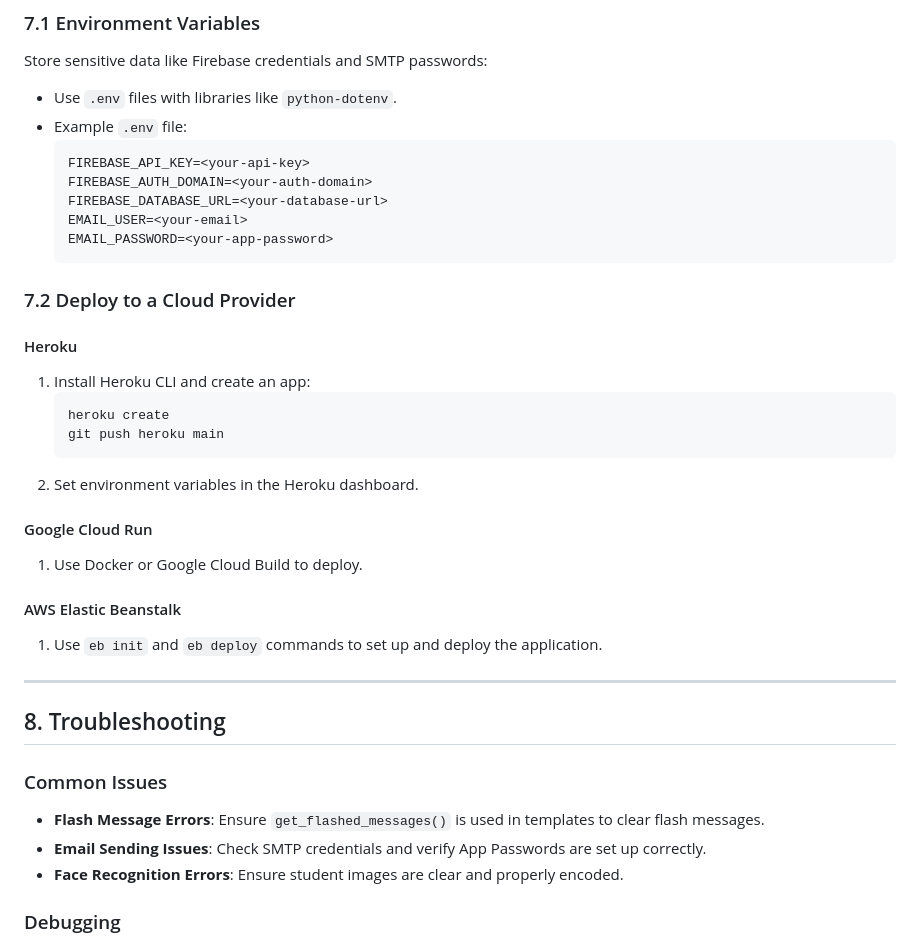
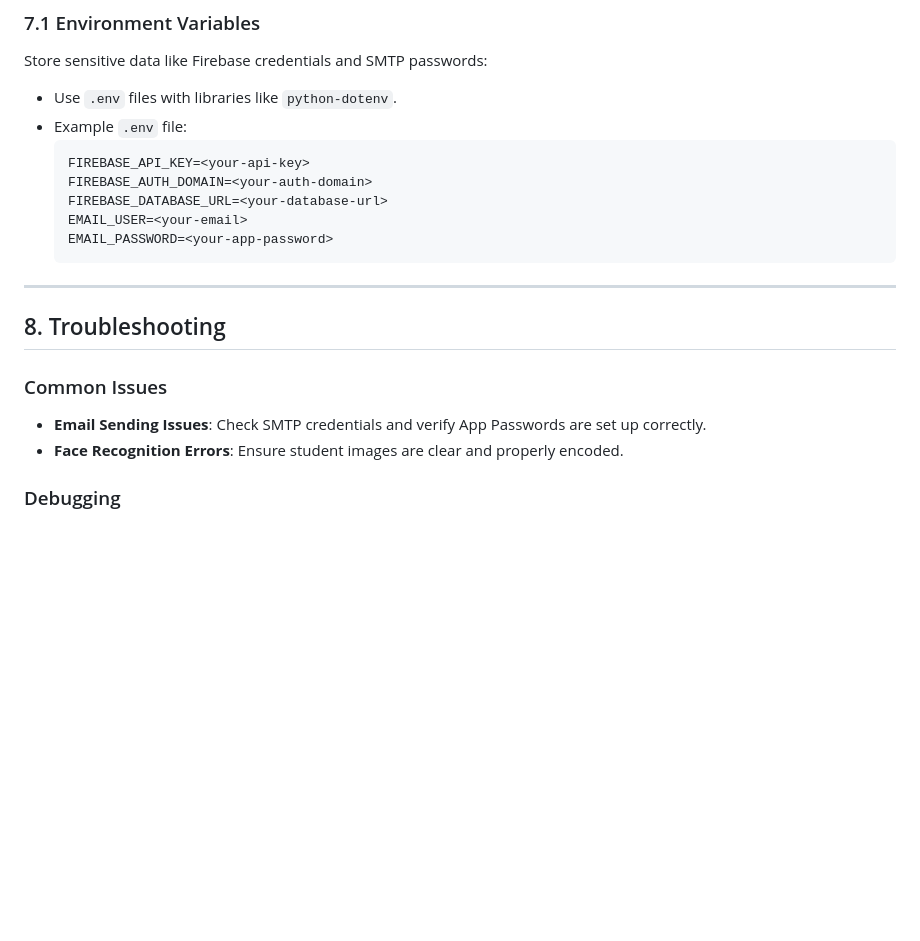
Before and after one commit to NathanMYname/Attendance-System, a Markdown page: README.md, the part around the change. Drawn GitHub-style; blank space fills up the shorter version.

````diff
--- a/README.md
+++ b/README.md
@@ -185,29 +185,11 @@ Store sensitive data like Firebase credentials and SMTP passwords:
   EMAIL_PASSWORD=<your-app-password>
   ```
 
-### 7.2 Deploy to a Cloud Provider
-
-#### Heroku
-1. Install Heroku CLI and create an app:
-   ```bash
-   heroku create
-   git push heroku main
-   ```
-2. Set environment variables in the Heroku dashboard.
-
-#### Google Cloud Run
-1. Use Docker or Google Cloud Build to deploy.
-
-#### AWS Elastic Beanstalk
-1. Use `eb init` and `eb deploy` commands to set up and deploy the application.
-
 ---
 
 ## 8. Troubleshooting
 
 ### Common Issues
-- **Flash Message Errors**:
-  Ensure `get_flashed_messages()` is used in templates to clear flash messages.
 - **Email Sending Issues**:
   Check SMTP credentials and verify App Passwords are set up correctly.
 - **Face Recognition Errors**:
````
